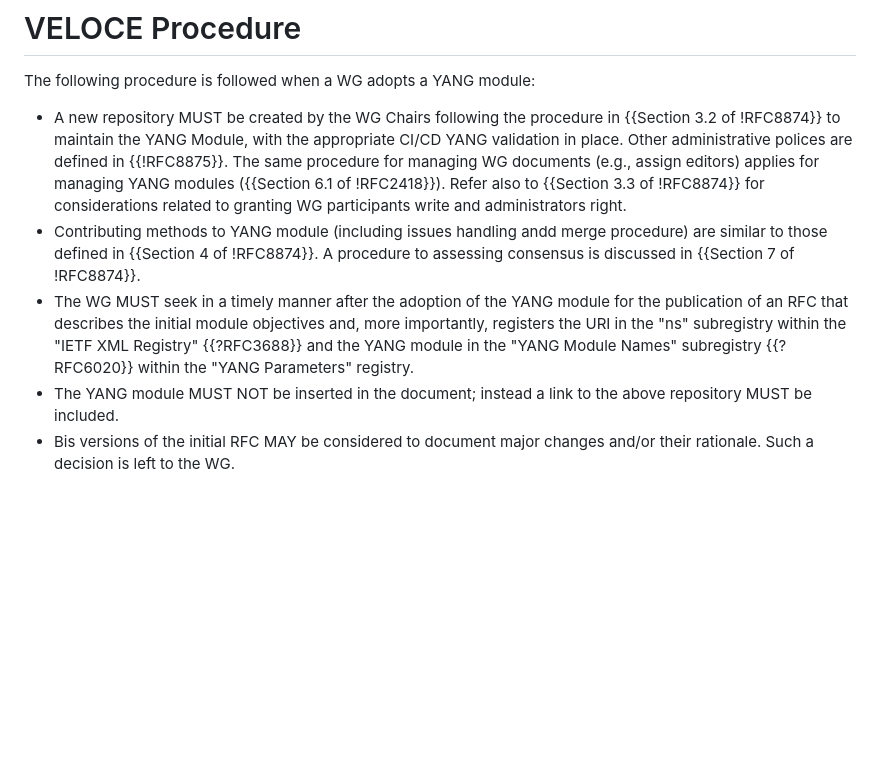
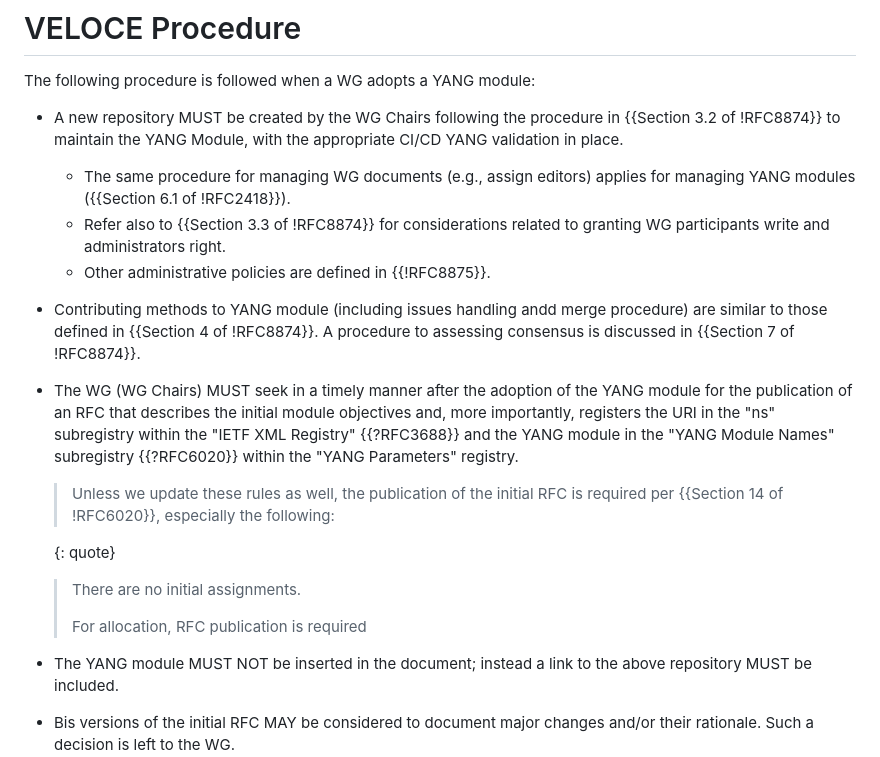
Before and after one commit to boucadair/draft-boucadair-veloce-yang, a Markdown page: draft-boucadair-veloce-yang.md, the part around the change. Rendered like a GitHub page; blank space fills up the shorter version.

Commit message:
remind 6020 rules

```diff
--- a/draft-boucadair-veloce-yang.md
+++ b/draft-boucadair-veloce-yang.md
@@ -53,9 +53,20 @@ This document mainly focuses on IETF modules. Note that {{I-D.ietf-netmod-rfc840
 
 The following procedure is followed when a WG adopts a YANG module:
 
-* A new repository MUST be created by the WG Chairs following the procedure in {{Section 3.2 of !RFC8874}} to maintain the YANG Module, with the appropriate CI/CD YANG validation in place. Other administrative polices are defined in {{!RFC8875}}. The same procedure for managing WG documents (e.g., assign editors) applies for managing YANG modules ({{Section 6.1 of !RFC2418}}). Refer also to {{Section 3.3 of !RFC8874}} for considerations related to granting WG participants write and administrators right.
+* A new repository MUST be created by the WG Chairs following the procedure in {{Section 3.2 of !RFC8874}} to maintain the YANG Module, with the appropriate CI/CD YANG validation in place.
+   + The same procedure for managing WG documents (e.g., assign editors) applies for managing YANG modules ({{Section 6.1 of !RFC2418}}).
+   + Refer also to {{Section 3.3 of !RFC8874}} for considerations related to granting WG participants write and administrators right.
+   + Other administrative policies are defined in {{!RFC8875}}.
 * Contributing methods to YANG module (including issues handling andd merge procedure) are similar to those defined in {{Section 4 of !RFC8874}}. A procedure to assessing consensus is discussed in {{Section 7 of !RFC8874}}.
-* The WG MUST seek in a timely manner after the adoption of the YANG module for the publication of an RFC that describes the initial module objectives and, more importantly, registers the URI in the "ns" subregistry within the "IETF XML Registry" {{?RFC3688}} and the YANG module in the "YANG Module Names" subregistry {{?RFC6020}} within the "YANG Parameters" registry.
+* The WG (WG Chairs) MUST seek in a timely manner after the adoption of the YANG module for the publication of an RFC that describes the initial module objectives and, more importantly, registers the URI in the "ns" subregistry within the "IETF XML Registry" {{?RFC3688}} and the YANG module in the "YANG Module Names" subregistry {{?RFC6020}} within the "YANG Parameters" registry.
+
+     > Unless we update these rules as well, the publication of the initial RFC is required per {{Section 14 of !RFC6020}}, especially the following:
+
+     {: quote}
+     >  There are no initial assignments.
+     >
+     >   For allocation, RFC publication is required
+
 * The YANG module MUST NOT be inserted in the document; instead a link to the above repository MUST be included.
 * Bis versions of the initial RFC MAY be considered to document major changes and/or their rationale. Such a decision is left to the WG.
 
```
